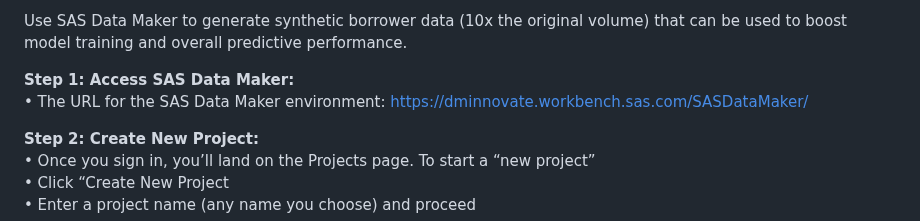
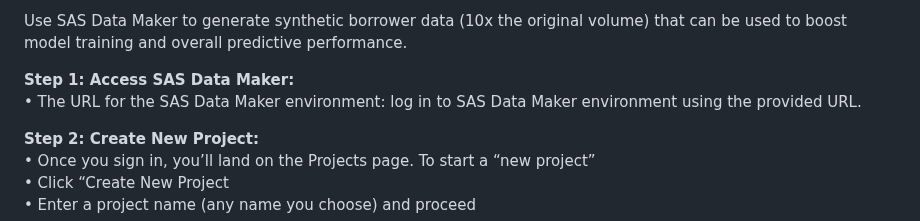
Before and after one commit to sascommunities/sas-hackathon-boot-camp-2025, a Markdown page: data-maker/Synthetic-Data-Generation.md, the part around the change. GitHub-like rendering.

```diff
--- a/data-maker/Synthetic-Data-Generation.md
+++ b/data-maker/Synthetic-Data-Generation.md
@@ -11,7 +11,7 @@ After analyzing the results, you've determined that a lack of sufficient trainin
 Use SAS Data Maker to generate synthetic borrower data (10x the original volume) that can be used to boost model training and overall predictive performance.
 
 **Step 1: Access SAS Data Maker:**
-•	The URL for the SAS Data Maker environment: https://dminnovate.workbench.sas.com/SASDataMaker/
+•	The URL for the SAS Data Maker environment: log in to SAS Data Maker environment using the provided URL.
 
 **Step 2: Create New Project:**
 •   Once you sign in, you’ll land on the Projects page. To start a “new project”
```
